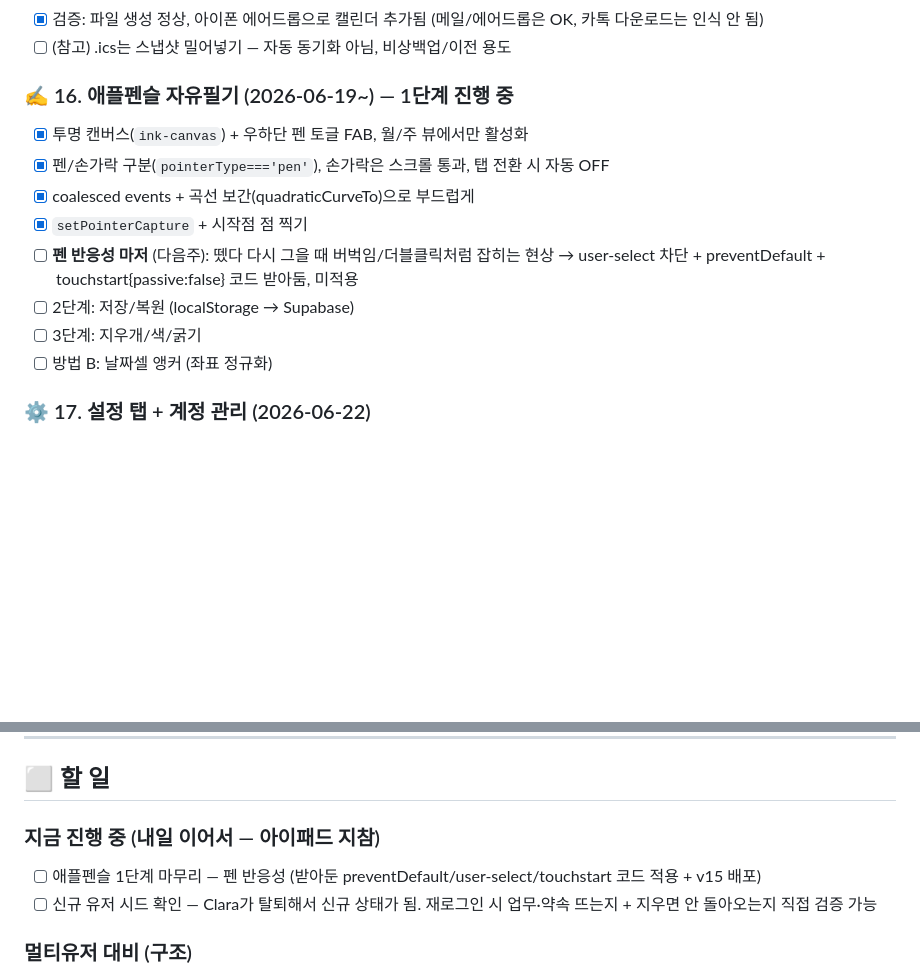
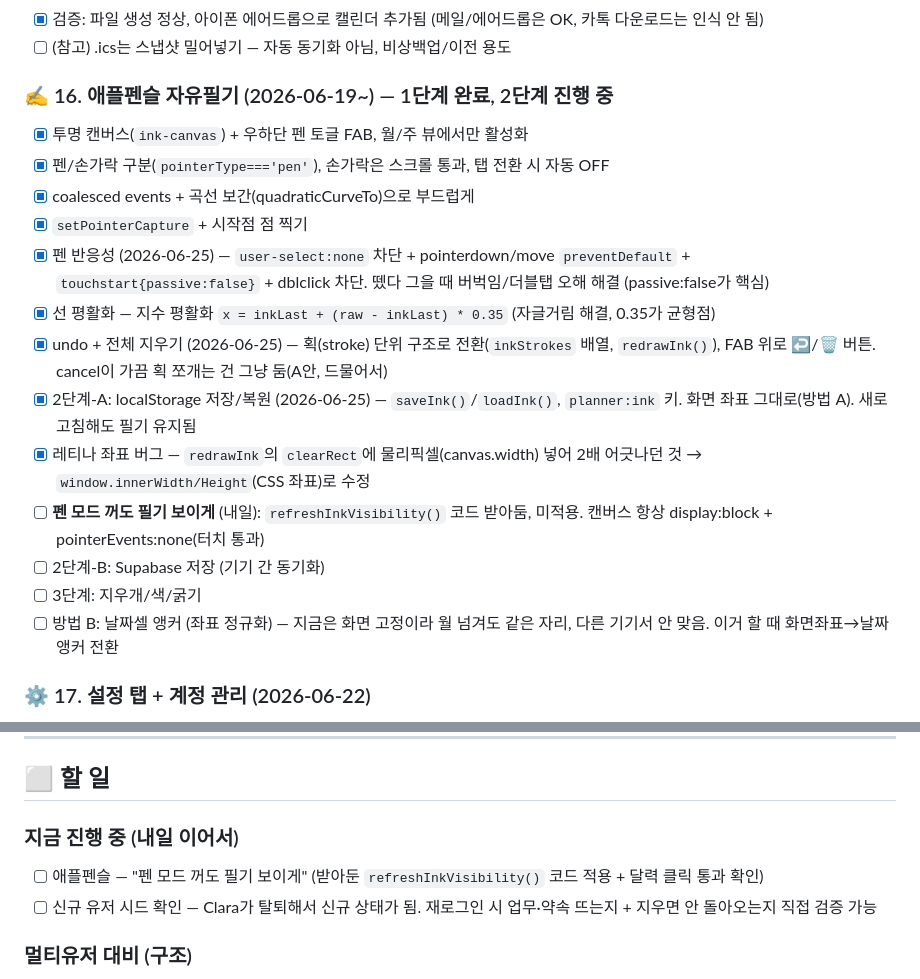
Before and after one commit to JihyeOh-es/clara-hub, a Markdown page: TODO.md, 2 parts joined by grey strips. GitHub-like rendering; blank space fills up the shorter version.

```diff
--- a/TODO.md
+++ b/TODO.md
@@ -132,15 +132,20 @@
 - [x] 검증: 파일 생성 정상, 아이폰 에어드롭으로 캘린더 추가됨 (메일/에어드롭은 OK, 카톡 다운로드는 인식 안 됨)
 - [ ] (참고) .ics는 스냅샷 밀어넣기 — 자동 동기화 아님, 비상백업/이전 용도
 
-### ✍️ 16. 애플펜슬 자유필기 (2026-06-19~) — 1단계 진행 중
+### ✍️ 16. 애플펜슬 자유필기 (2026-06-19~) — 1단계 완료, 2단계 진행 중
 - [x] 투명 캔버스(`ink-canvas`) + 우하단 펜 토글 FAB, 월/주 뷰에서만 활성화
 - [x] 펜/손가락 구분(`pointerType==='pen'`), 손가락은 스크롤 통과, 탭 전환 시 자동 OFF
 - [x] coalesced events + 곡선 보간(quadraticCurveTo)으로 부드럽게
 - [x] `setPointerCapture` + 시작점 점 찍기
-- [ ] **펜 반응성 마저** (다음주): 뗐다 다시 그을 때 버벅임/더블클릭처럼 잡히는 현상 → user-select 차단 + preventDefault + touchstart{passive:false} 코드 받아둠, 미적용
-- [ ] 2단계: 저장/복원 (localStorage → Supabase)
+- [x] 펜 반응성 (2026-06-25) — `user-select:none` 차단 + pointerdown/move `preventDefault` + `touchstart{passive:false}` + dblclick 차단. 뗐다 그을 때 버벅임/더블탭 오해 해결 (passive:false가 핵심)
+- [x] 선 평활화 — 지수 평활화 `x = inkLast + (raw - inkLast) * 0.35` (자글거림 해결, 0.35가 균형점)
+- [x] undo + 전체 지우기 (2026-06-25) — 획(stroke) 단위 구조로 전환(`inkStrokes` 배열, `redrawInk()`), FAB 위로 ↩/🗑 버튼. cancel이 가끔 획 쪼개는 건 그냥 둠(A안, 드물어서)
+- [x] 2단계-A: localStorage 저장/복원 (2026-06-25) — `saveInk()`/`loadInk()`, `planner:ink` 키. 화면 좌표 그대로(방법 A). 새로고침해도 필기 유지됨
+- [x] 레티나 좌표 버그 — `redrawInk`의 `clearRect`에 물리픽셀(canvas.width) 넣어 2배 어긋나던 것 → `window.innerWidth/Height`(CSS 좌표)로 수정
+- [ ] **펜 모드 꺼도 필기 보이게** (내일): `refreshInkVisibility()` 코드 받아둠, 미적용. 캔버스 항상 display:block + pointerEvents:none(터치 통과)
+- [ ] 2단계-B: Supabase 저장 (기기 간 동기화)
 - [ ] 3단계: 지우개/색/굵기
-- [ ] 방법 B: 날짜셀 앵커 (좌표 정규화)
+- [ ] 방법 B: 날짜셀 앵커 (좌표 정규화) — 지금은 화면 고정이라 월 넘겨도 같은 자리, 다른 기기서 안 맞음. 이거 할 때 화면좌표→날짜앵커 전환
 
 ### ⚙️ 17. 설정 탭 + 계정 관리 (2026-06-22)
 - [x] 설정 탭 신설 — 동기화 탭 아이콘 `ti-cloud`→`ti-settings`, 맨 오른쪽 끝으로. "오늘" 버튼은 nav 안(태그 다음)으로 자리 교환 (`data-view="sync"` id는 유지)
@@ -152,8 +157,8 @@
 
 ## ⬜ 할 일
 
-### 지금 진행 중 (내일 이어서 — 아이패드 지참)
-- [ ] 애플펜슬 1단계 마무리 — 펜 반응성 (받아둔 preventDefault/user-select/touchstart 코드 적용 + v15 배포)
+### 지금 진행 중 (내일 이어서)
+- [ ] 애플펜슬 — "펜 모드 꺼도 필기 보이게" (받아둔 `refreshInkVisibility()` 코드 적용 + 달력 클릭 통과 확인)
 - [ ] 신규 유저 시드 확인 — Clara가 탈퇴해서 신규 상태가 됨. 재로그인 시 업무·약속 뜨는지 + 지우면 안 돌아오는지 직접 검증 가능
 
 ### 멀티유저 대비 (구조)
```
Also changed, not shown: other parts of TODO.md (+1 -1 lines).
